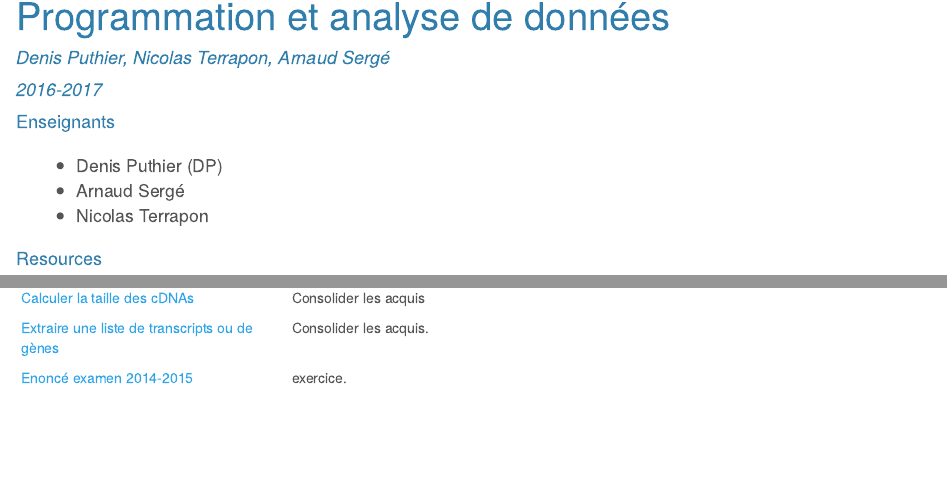
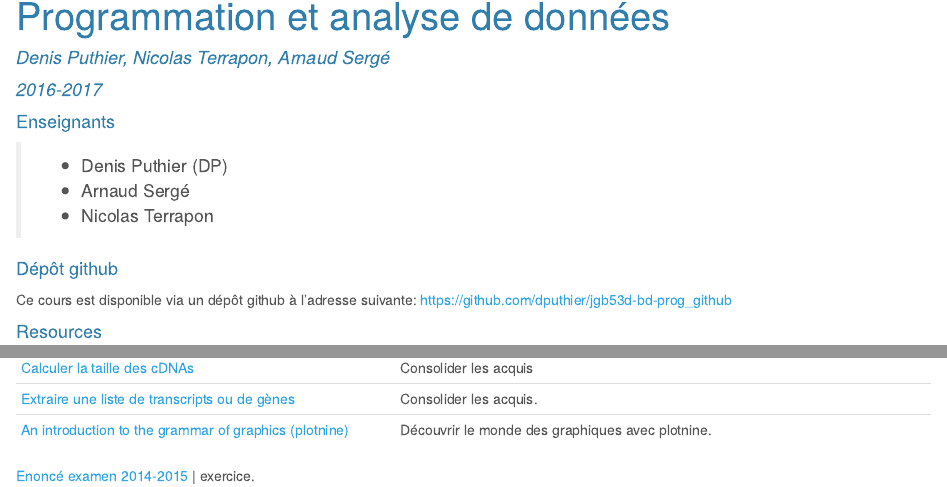
Before and after one commit to dputhier/jgb53d-bd-prog_github, an R Markdown document (index.Rmd): the page in a window 1100 px wide, from 70 px down, and a second part further down, joined at a grey line. The pictures show the output file index.html that the author committed with the source, opened offline.

Commit message:
Added intro ggplot2

```diff
--- a/index.Rmd
+++ b/index.Rmd
@@ -14,6 +14,12 @@ output:
  > - Denis Puthier (DP)
  > - Arnaud Sergé
  > - Nicolas Terrapon
+
+
+#### Dépôt github
+
+Ce cours est disponible via un dépôt github à l'adresse suivante: [https://github.com/dputhier/jgb53d-bd-prog_github](https://github.com/dputhier/jgb53d-bd-prog_github)
+
 
 #### Resources
 
@@ -63,4 +69,6 @@ Vous trouverez ci-dessous la liste des exercices réalisés.
 | [Créer un programme complet appelant les modules](practicals/08_python_2015/final_program.html) | Importer les modules dans un programme principal. Appeler ces modules. Créer un analyseur d'arguments
 | [Calculer la taille des cDNAs](practicals/10_python_2015/cdna_len.html) | Consolider les acquis
 | [Extraire une liste de transcripts ou de gènes](practicals/09_python_2015/get_values.html) | Consolider les acquis.
+| [An introduction to the grammar of graphics (plotnine)](intro_ggplot/intro_ggplot.html) | Découvrir le monde des graphiques avec plotnine.
+
 | [Enoncé examen 2014-2015](examen/2014-2015/Examen_2014-2015_Unix_session-1.pdf) | exercice.
```
Also changed, not shown: index.html.
